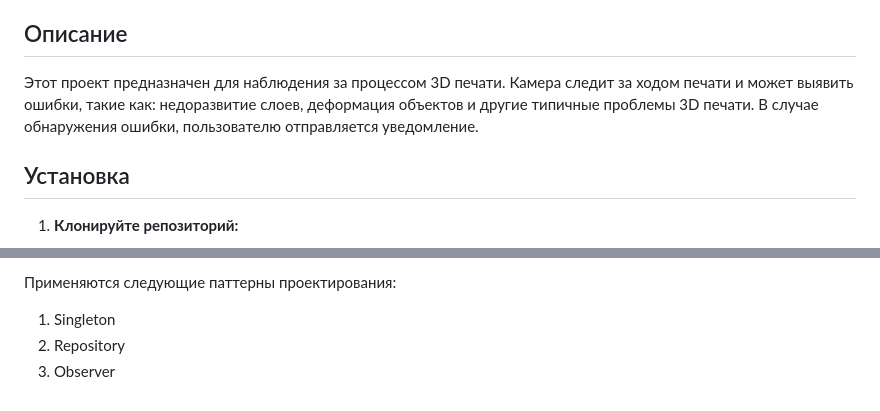
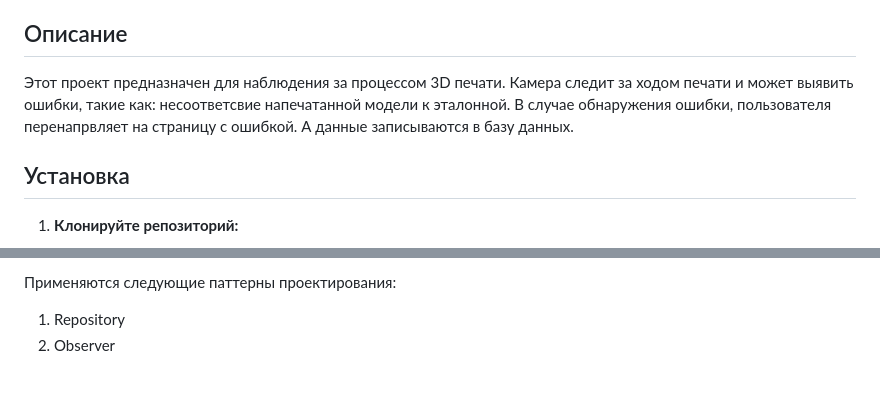
Before and after one commit to Kraksi/3Dprint_camera, a Markdown page: README.md, 2 parts joined by grey strips. Rendered like a GitHub page.

```diff
--- a/README.md
+++ b/README.md
@@ -4,7 +4,7 @@
 
 ## Описание
 
-Этот проект предназначен для наблюдения за процессом 3D печати. Камера следит за ходом печати и может выявить ошибки, такие как: недоразвитие слоев, деформация объектов и другие типичные проблемы 3D печати. В случае обнаружения ошибки, пользователю отправляется уведомление.
+Этот проект предназначен для наблюдения за процессом 3D печати. Камера следит за ходом печати и может выявить ошибки, такие как: несоответсвие напечатанной модели к эталонной. В случае обнаружения ошибки, пользователя перенапрвляет на страницу с ошибкой. А данные записываются в базу данных.
 
 ## Установка
 
@@ -65,6 +65,5 @@
 
 Применяются следующие паттерны проектирования:
 
-1. Singleton
-2. Repository
-3. Observer
+1. Repository
+2. Observer
```
